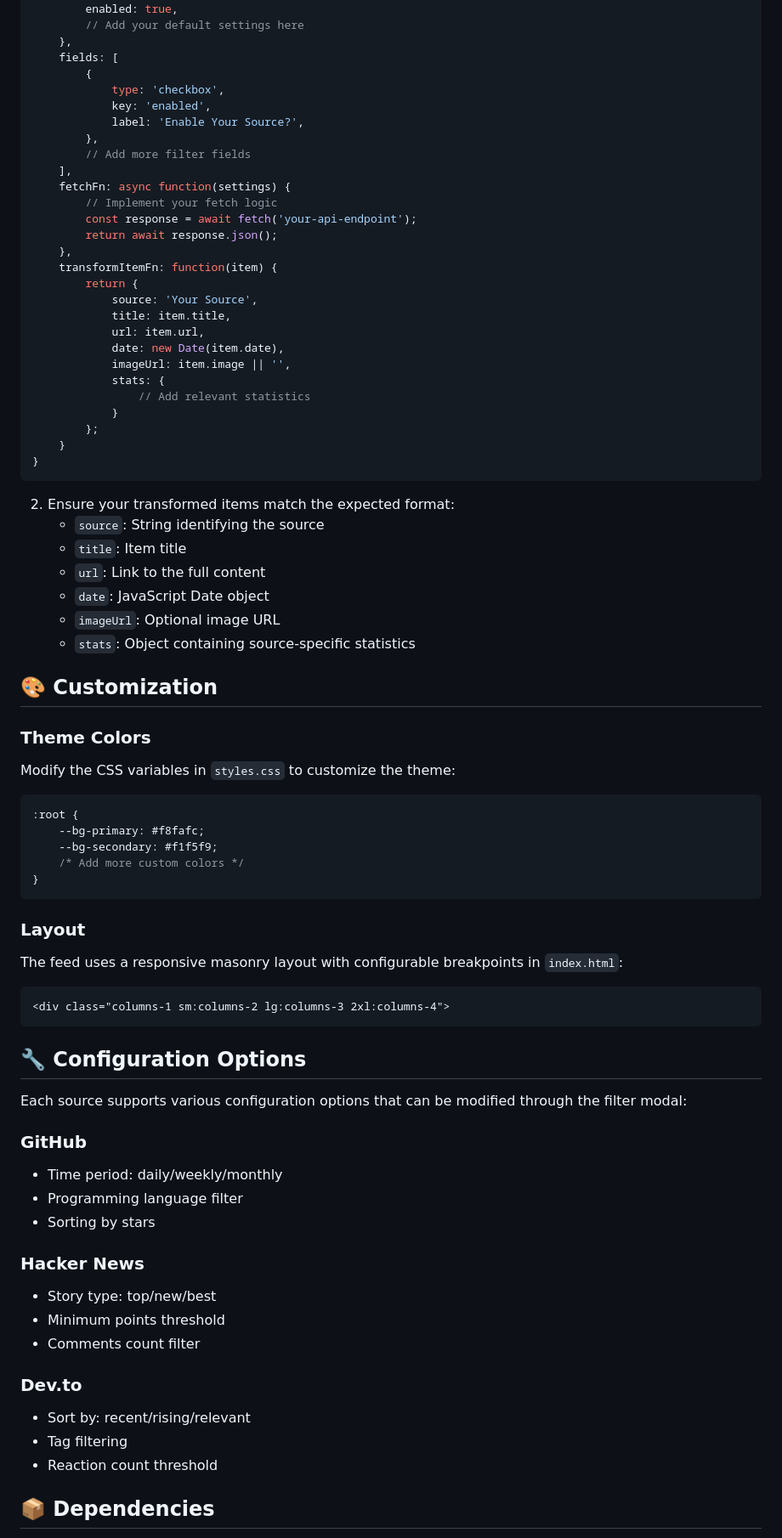
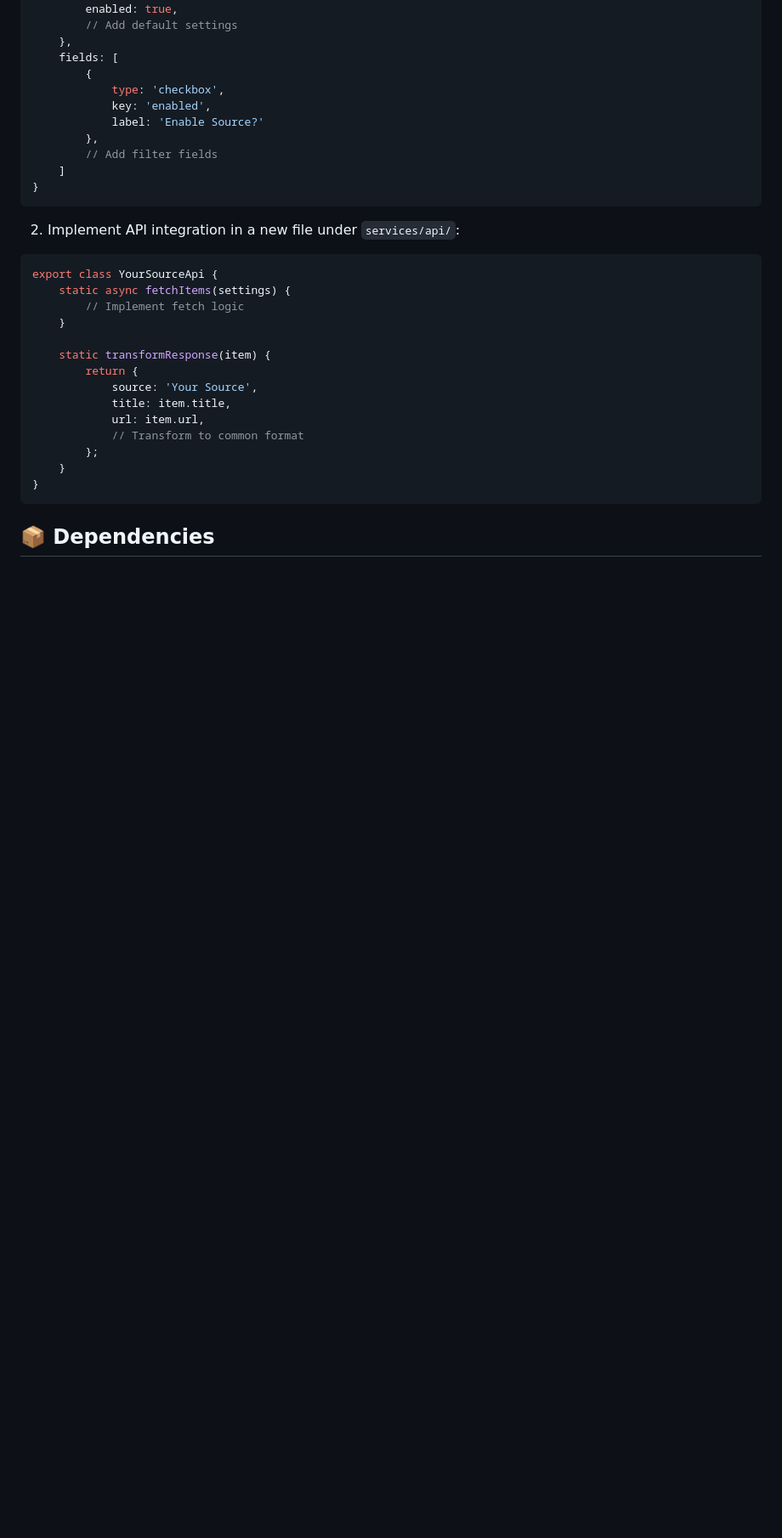
Before and after one commit to drgsn/homepage, a Markdown page: README.md, the part around one of its changes. Shown at 85% size. Drawn GitHub-style; blank space fills up the shorter version.

````diff
--- a/README.md
+++ b/README.md
@@ -68,83 +149,36 @@ The feed aggregator is designed to be easily extensible. Here's how to add a new
     defaultSettings: {
         enabled: true,
-        // Add your default settings here
+        // Add default settings
     },
     fields: [
         {
             type: 'checkbox',
             key: 'enabled',
-            label: 'Enable Your Source?',
+            label: 'Enable Source?'
         },
-        // Add more filter fields
-    ],
-    fetchFn: async function(settings) {
-        // Implement your fetch logic
-        const response = await fetch('your-api-endpoint');
-        return await response.json();
-    },
-    transformItemFn: function(item) {
+        // Add filter fields
+    ]
+}
+```
+
+2. Implement API integration in a new file under `services/api/`:
+
+```javascript
+export class YourSourceApi {
+    static async fetchItems(settings) {
+        // Implement fetch logic
+    }
+
+    static transformResponse(item) {
         return {
             source: 'Your Source',
             title: item.title,
             url: item.url,
-            date: new Date(item.date),
-            imageUrl: item.image || '',
-            stats: {
-                // Add relevant statistics
-            }
+            // Transform to common format
         };
     }
 }
 ```
 
-2. Ensure your transformed items match the expected format:
-   - `source`: String identifying the source
-   - `title`: Item title
-   - `url`: Link to the full content
-   - `date`: JavaScript Date object
-   - `imageUrl`: Optional image URL
-   - `stats`: Object containing source-specific statistics
-
-## 🎨 Customization
-
-### Theme Colors
-
-Modify the CSS variables in `styles.css` to customize the theme:
-
-```css
-:root {
-    --bg-primary: #f8fafc;
-    --bg-secondary: #f1f5f9;
-    /* Add more custom colors */
-}
-```
-
-### Layout
-
-The feed uses a responsive masonry layout with configurable breakpoints in `index.html`:
-
-```html
-<div class="columns-1 sm:columns-2 lg:columns-3 2xl:columns-4">
-```
-
-## 🔧 Configuration Options
-
-Each source supports various configuration options that can be modified through the filter modal:
-
-### GitHub
-- Time period: daily/weekly/monthly
-- Programming language filter
-- Sorting by stars
-
-### Hacker News
-- Story type: top/new/best
-- Minimum points threshold
-- Comments count filter
-
-### Dev.to
-- Sort by: recent/rising/relevant
-- Tag filtering
-- Reaction count threshold
-
 ## 📦 Dependencies
 
````
Also changed, not shown: other parts of README.md (+135 -48 lines).
